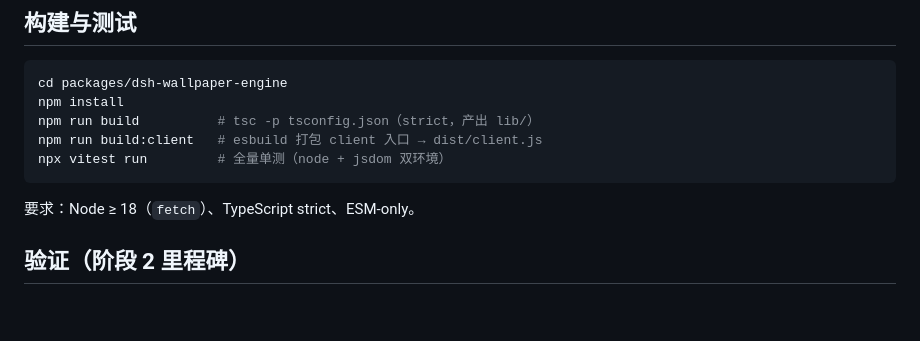
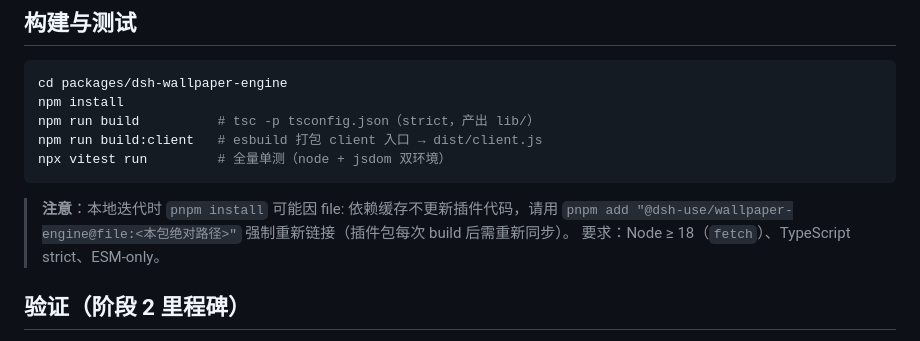
Before and after one commit to yu502950715yang/dsh-use-wallpaper, a Markdown page: packages/dsh-wallpaper-engine/README.md, the part around the change. Rendered like a GitHub page; blank space fills up the shorter version.

Commit message:
docs: README 补充 file: 依赖重新同步的注意事项

````diff
--- a/packages/dsh-wallpaper-engine/README.md
+++ b/packages/dsh-wallpaper-engine/README.md
@@ -43,6 +43,7 @@ npm run build:client   # esbuild 打包 client 入口 → dist/client.js
 npx vitest run         # 全量单测（node + jsdom 双环境）
 ```
 
+> **注意**：本地迭代时 `pnpm install` 可能因 file: 依赖缓存不更新插件代码，请用 `pnpm add "@dsh-use/wallpaper-engine@file:<本包绝对路径>"` 强制重新链接（插件包每次 build 后需重新同步）。
 要求：Node ≥ 18（`fetch`）、TypeScript strict、ESM-only。
 
 ## 验证（阶段 2 里程碑）
````
